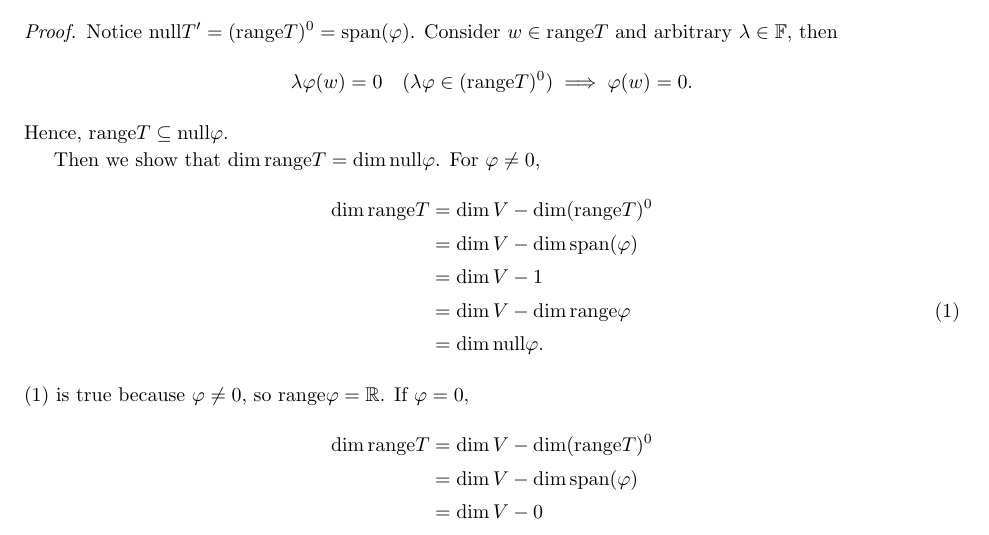
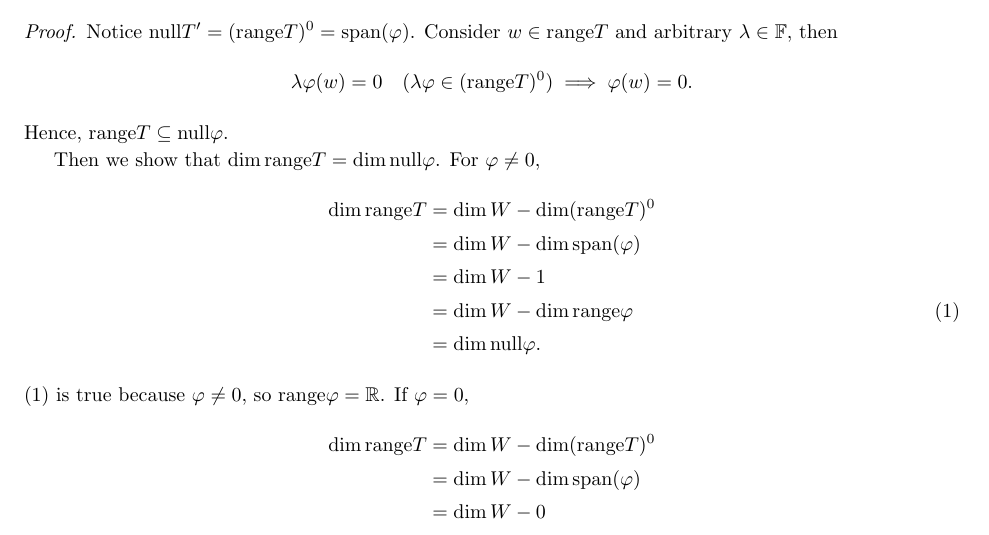
Before and after one commit to moneybabe/MATH, a LaTeX problem sheet (MATH110/hw7/hw7.tex): part of page 2 of 5, cut so that both start at the same text. Compiled offline with pdfLaTeX.

Commit message:
typo ded

```diff
--- a/MATH110/hw7/hw7.tex
+++ b/MATH110/hw7/hw7.tex
@@ -88,18 +88,18 @@ Give an example of such a pair $T\neq 0$, $\varphi\neq 0$ for $V=\mathbb{R}^2$,
 
     Then we show that $\dim\mathrm{range}T=\dim\mathrm{null}\varphi$. For $\varphi\neq 0$,
     \begin{align}
-        \dim \mathrm{range}T & = \dim V - \dim (\mathrm{range}T)^0 \nonumber \\
-        & = \dim V - \dim \mathrm{span}(\varphi) \nonumber \\
-        & = \dim V - 1 \nonumber \\
-        & = \dim V - \dim \mathrm{range}\varphi \\
+        \dim \mathrm{range}T & = \dim W - \dim (\mathrm{range}T)^0 \nonumber \\
+        & = \dim W - \dim \mathrm{span}(\varphi) \nonumber \\
+        & = \dim W - 1 \nonumber \\
+        & = \dim W - \dim \mathrm{range}\varphi \\
         & = \dim \mathrm{null}\varphi. \nonumber
     \end{align}
     (1) is true because $\varphi \neq 0$, so $\mathrm{range}\varphi =\mathbb{R}$.
     If $\varphi = 0$,
     \begin{align}
-        \dim \mathrm{range}T & = \dim V - \dim (\mathrm{range}T)^0 \nonumber \\
-        & = \dim V - \dim \mathrm{span}(\varphi) \nonumber \\
-        & = \dim V - 0 \nonumber \\
+        \dim \mathrm{range}T & = \dim W - \dim (\mathrm{range}T)^0 \nonumber \\
+        & = \dim W - \dim \mathrm{span}(\varphi) \nonumber \\
+        & = \dim W - 0 \nonumber \\
         & = \dim \mathrm{null}\varphi. \nonumber
     \end{align}
 
```
Also changed, not shown: MATH110/hw7/hw7.pdf.
